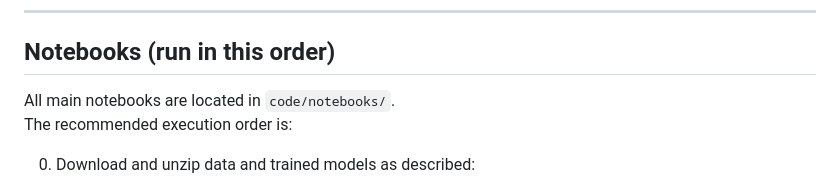
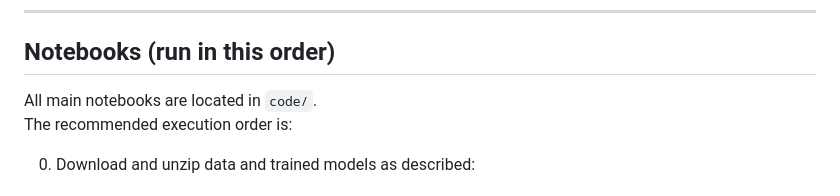
Before and after one commit to MarkoStc/ml_project2, a Markdown page: README.md, the part around the change. GitHub-like rendering.

Commit message:
Update notebook directory path in README

```diff
--- a/README.md
+++ b/README.md
@@ -72,7 +72,7 @@ repo_root/
 
 ## Notebooks (run in this order)
 
-All main notebooks are located in `code/notebooks/`.
+All main notebooks are located in `code/`.
 The recommended execution order is:
 
 0. Download and unzip data and trained models as described:
```
